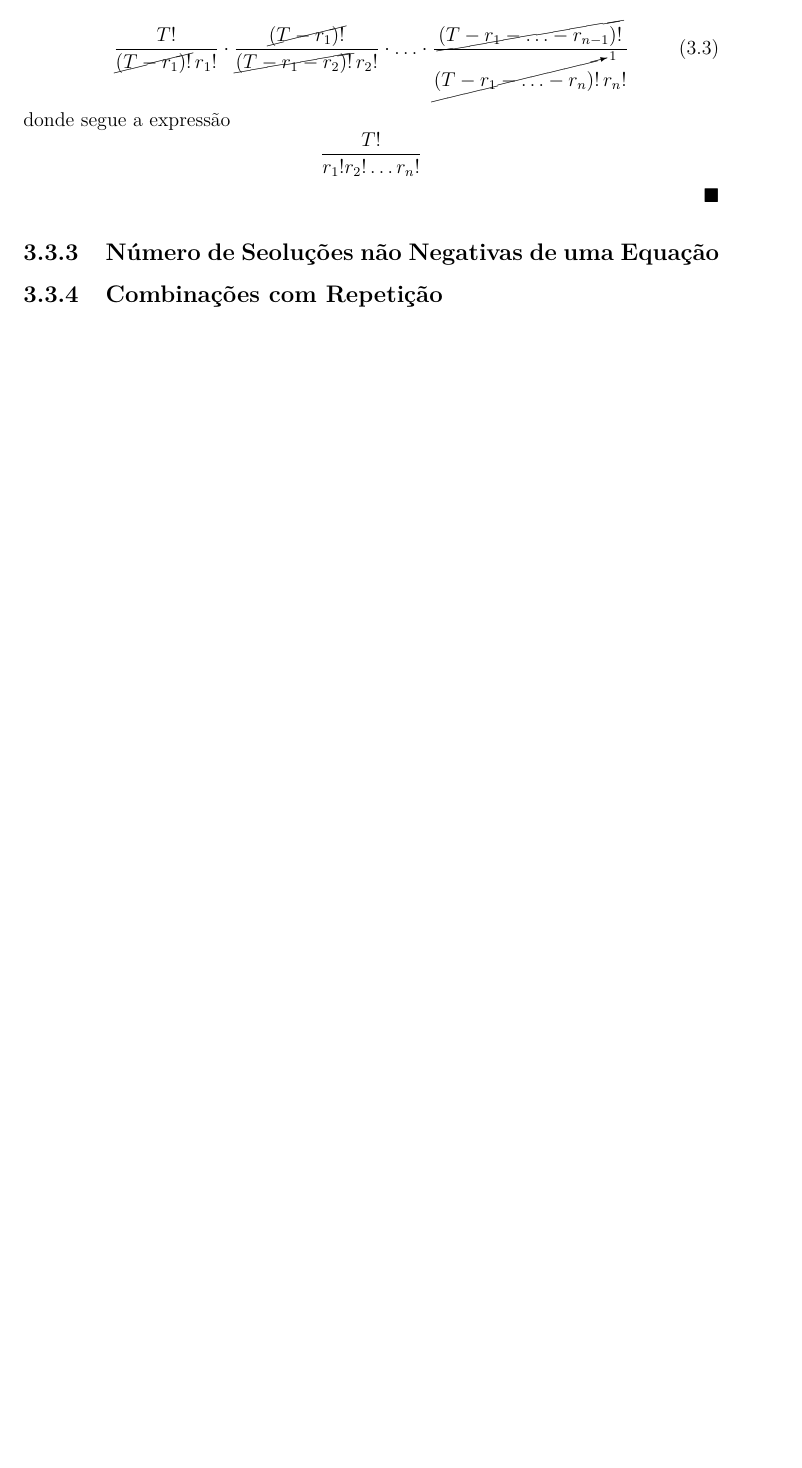
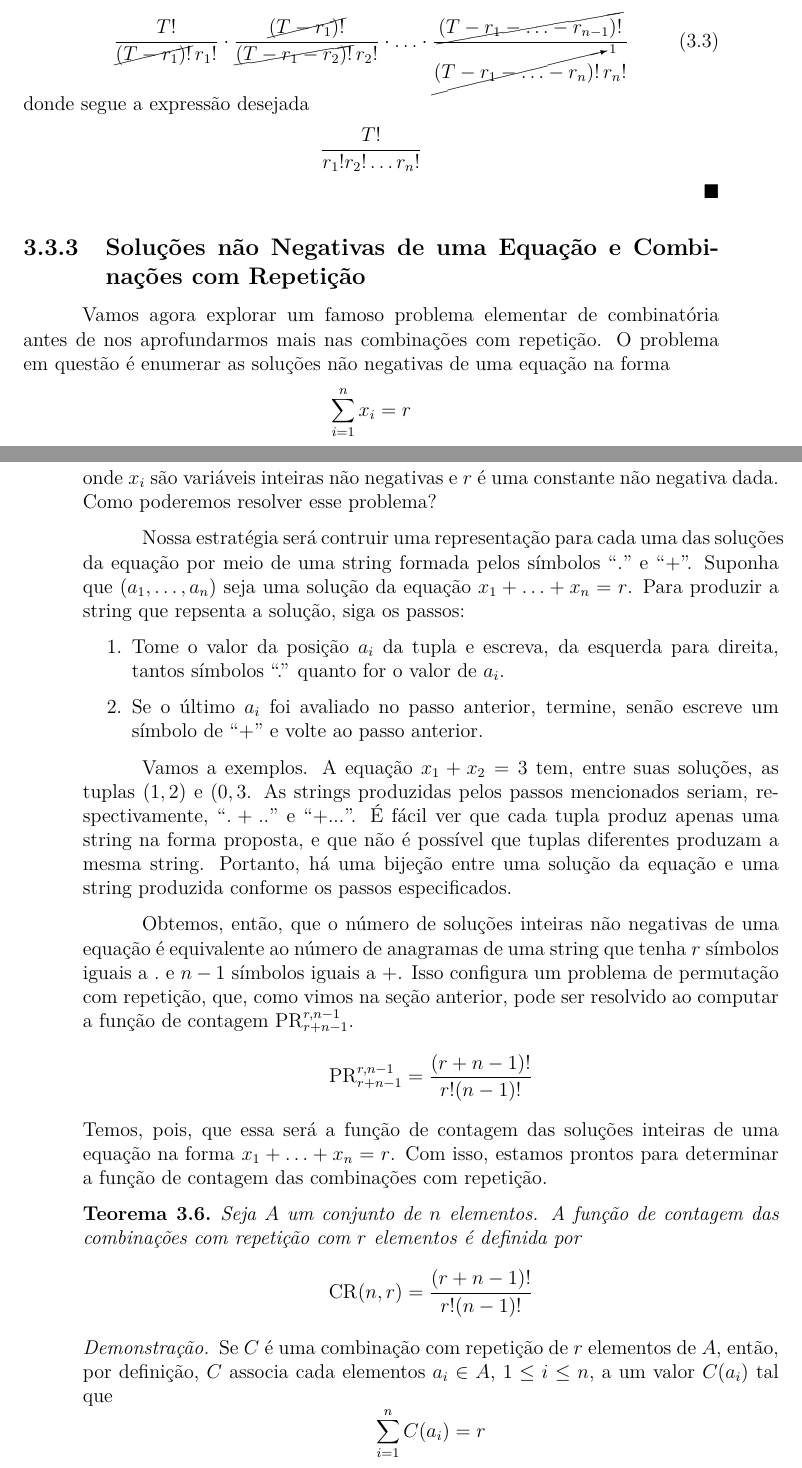
Before and after one commit to djonpietro/Escritos, a LaTeX book (Discreta/main.tex, which reads Discreta/contagem/combinacoes.tex, Discreta/temp.tex, Discreta/thm.tex): part of page 19 of 25 before the commit and two parts of pages 19 and 20 of 27 after it, the two joined at a grey line, cut so that both start at the same text, the shorter picture padded with empty space. Compiled offline with pdfLaTeX.

Commit message:
combinacoes

```diff
--- a/Discreta/contagem/combinacoes.tex
+++ b/Discreta/contagem/combinacoes.tex
@@ -99,12 +105,65 @@ as estruturas definidas neste capítulo.
     \cdot \ldots \cdot
     \frac{\cancel{(T - r_1 - \ldots - r_{n-1})!}}{\cancelto{1}{(T - r_1 - \ldots - r_n)!} \, r_n!}
     \end{align}
-    donde segue a expressão
+    donde segue a expressão desejada
     \[
       \frac{ T! }{ r_1!r_2!\ldots r_n! }
     \]
   \end{proof}
 
 \end{thm:enum permutacao com repeticao}
-\subsection{Número de Seoluções não Negativas de uma Equação }
-\subsection{Combinações com Repetição}
+\subsection{Soluções não Negativas de uma Equação e Combinações com Repetição}
+Vamos agora explorar um famoso problema elementar de combinatória antes de nos
+aprofundarmos mais nas combinações com repetição. O problema em questão é
+enumerar as soluções não negativas de uma equação na forma
+\[
+  \sum_{i=1}^{n} x_i = r
+\]
+onde $x_i$ são variáveis inteiras não negativas e $r$ é uma constante não
+negativa dada. Como poderemos resolver esse problema?
+
+Nossa estratégia será contruir uma representação para cada uma das soluções
+da equação por meio de uma string formada pelos símbolos ``$.$'' e
+``$+$''. Suponha que $(a_1, \ldots, a_n)$ seja uma solução da equação
+$x_1 + \ldots + x_n = r$. Para produzir a string que repsenta a solução, siga os
+passos:
+
+\begin{enumerate}
+  \item Tome o valor da posição $a_i$ da tupla e escreva, da esquerda para
+    direita, tantos símbolos ``.'' quanto for o valor de $a_i$.
+  \item Se o último $a_i$ foi avaliado no passo anterior, termine, senão escreve
+    um símbolo de ``$+$'' e volte ao passo anterior.
+\end{enumerate}
+
+Vamos a exemplos. A equação $x_1 + x_2 = 3$ tem, entre suas soluções, as tuplas
+$(1, 2)$ e $(0, 3$. As strings produzidas pelos passos mencionados seriam,
+respectivamente, ``$.+..$'' e ``$+...$''. É fácil ver que cada tupla produz apenas
+uma string na forma proposta, e que não é possível que tuplas diferentes produzam
+a mesma string. Portanto, há uma bijeção entre uma solução da equação e uma
+string produzida conforme os passos especificados.
+
+Obtemos, então, que o número de soluções inteiras não negativas de uma equação
+é equivalente ao número de anagramas de uma string que tenha $r$ símbolos
+iguais a $.$ e $n-1$ símbolos iguais a $+$. Isso configura um problema de
+permutação com repetição, que, como vimos na seção anterior, pode ser resolvido
+ao computar a função de contagem $\PR{r+n-1}{r,n-1}$.
+\[
+  \PR{r+n-1}{r,n-1} = \frac{ (r + n - 1)! }{r! (n-1)! }
+\]
+Temos, pois, que essa será a função de contagem das soluções inteiras de uma
+equação na forma $x_1 + \ldots + x_n = r$. Com isso, estamos prontos para
+determinar a função de contagem das combinações com repetição.
+
+\begin{thm:enum combinacao com repeticao}
+Seja $A$ um conjunto de $n$ elementos. A função de contagem das combinações
+com repetição com $r$ elementos é definida por
+\[
+  \CR{n, r} = \frac{ (r + n - 1)! }{r! (n-1)! }
+\]
+
+\begin{proof}
+  Se $C$ é uma combinação com repetição de $r$ elementos de $A$, então, por
+  definição, $C$ associa cada elementos $a_i \in A$, $ 1 \leq i \leq n$, a
+  um valor $C(a_i)$ tal que
+  \[
+    \sum_{i=1}^n C(a_i) = r
--- a/Discreta/temp.tex
+++ b/Discreta/temp.tex
@@ -45,3 +45,6 @@
 \makeatother
 
 \newcommand{\im}[1]{\mathrm{Im}(#1)}
+\newcommand{\PR}[2]{\mathrm{PR}_{#1}^{#2}}
+\newcommand{\C}[2]{\mathrm{C}_{#1}^{#2}}
+\newcommand{\CR}[1]{\mathrm{CR}(#1)}
--- a/Discreta/thm.tex
+++ b/Discreta/thm.tex
@@ -11,6 +11,7 @@
 \newtheorem{thm:enum arranjo}[thm:pa]{Teorema}
 \newtheorem{thm:enum combinacao}[thm:pa]{Teorema}
 \newtheorem{thm:enum permutacao com repeticao}[thm:pa]{Teorema}
+\newtheorem{thm:enum combinacao com repeticao}[thm:pa]{Teorema}
 
 % -------------------- Chapter 3: Corolários ----------------------
 \newtheorem{cor:enum arranjo 1}{Corolário}[chapter]
```
Also changed, not shown: Discreta/intro/intro.tex (+6 -7 lines), Discreta/main.pdf, Discreta/contagem/combinacoes.tex (50 more changed lines).
